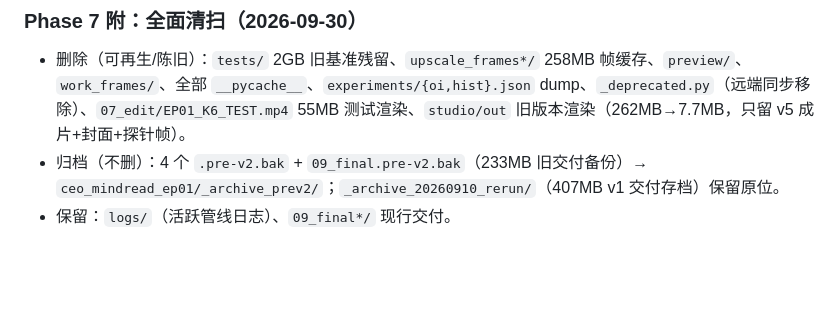
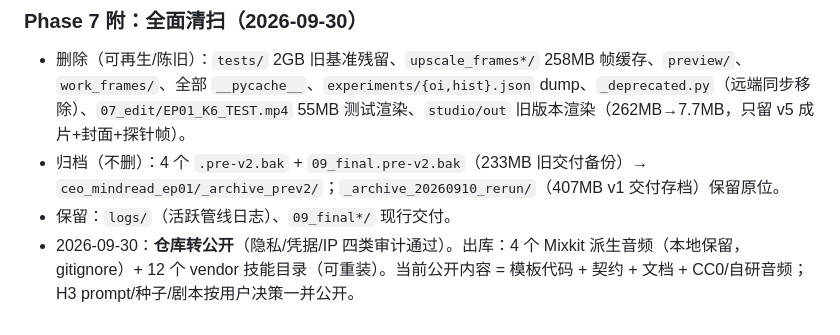
Before and after one commit to gg320324492-lgtm/minimax-h3-studio, a Markdown page: docs/REMOTION_INTEGRATION_PROGRESS.md, the part around the change. Drawn GitHub-style; blank space fills up the shorter version.

Commit message:
Docs: record repo going public after audit
Co-Authored-By: Claude Fable 5 <noreply@anthropic.com>

```diff
--- a/docs/REMOTION_INTEGRATION_PROGRESS.md
+++ b/docs/REMOTION_INTEGRATION_PROGRESS.md
@@ -171,3 +171,4 @@
 - 删除（可再生/陈旧）：`tests/` 2GB 旧基准残留、`upscale_frames*/` 258MB 帧缓存、`preview/`、`work_frames/`、全部 `__pycache__`、`experiments/{oi,hist}.json` dump、`_deprecated.py`（远端同步移除）、`07_edit/EP01_K6_TEST.mp4` 55MB 测试渲染、`studio/out` 旧版本渲染（262MB→7.7MB，只留 v5 成片+封面+探针帧）。
 - 归档（不删）：4 个 `.pre-v2.bak` + `09_final.pre-v2.bak`（233MB 旧交付备份）→ `ceo_mindread_ep01/_archive_prev2/`；`_archive_20260910_rerun/`（407MB v1 交付存档）保留原位。
 - 保留：`logs/`（活跃管线日志）、`09_final*/` 现行交付。
+- 2026-09-30：**仓库转公开**（隐私/凭据/IP 四类审计通过）。出库：4 个 Mixkit 派生音频（本地保留，gitignore）+ 12 个 vendor 技能目录（可重装）。当前公开内容 = 模板代码 + 契约 + 文档 + CC0/自研音频；H3 prompt/种子/剧本按用户决策一并公开。
```
